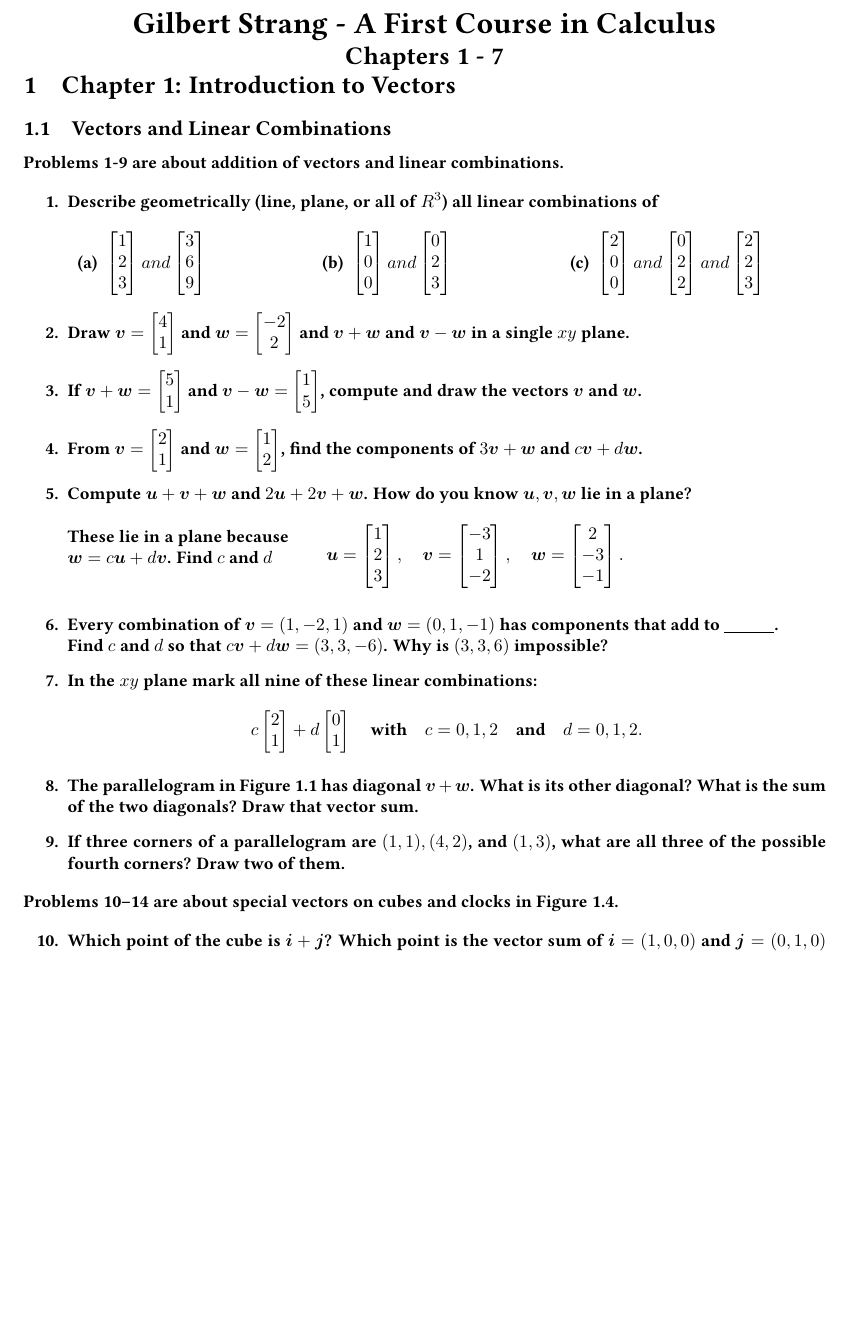
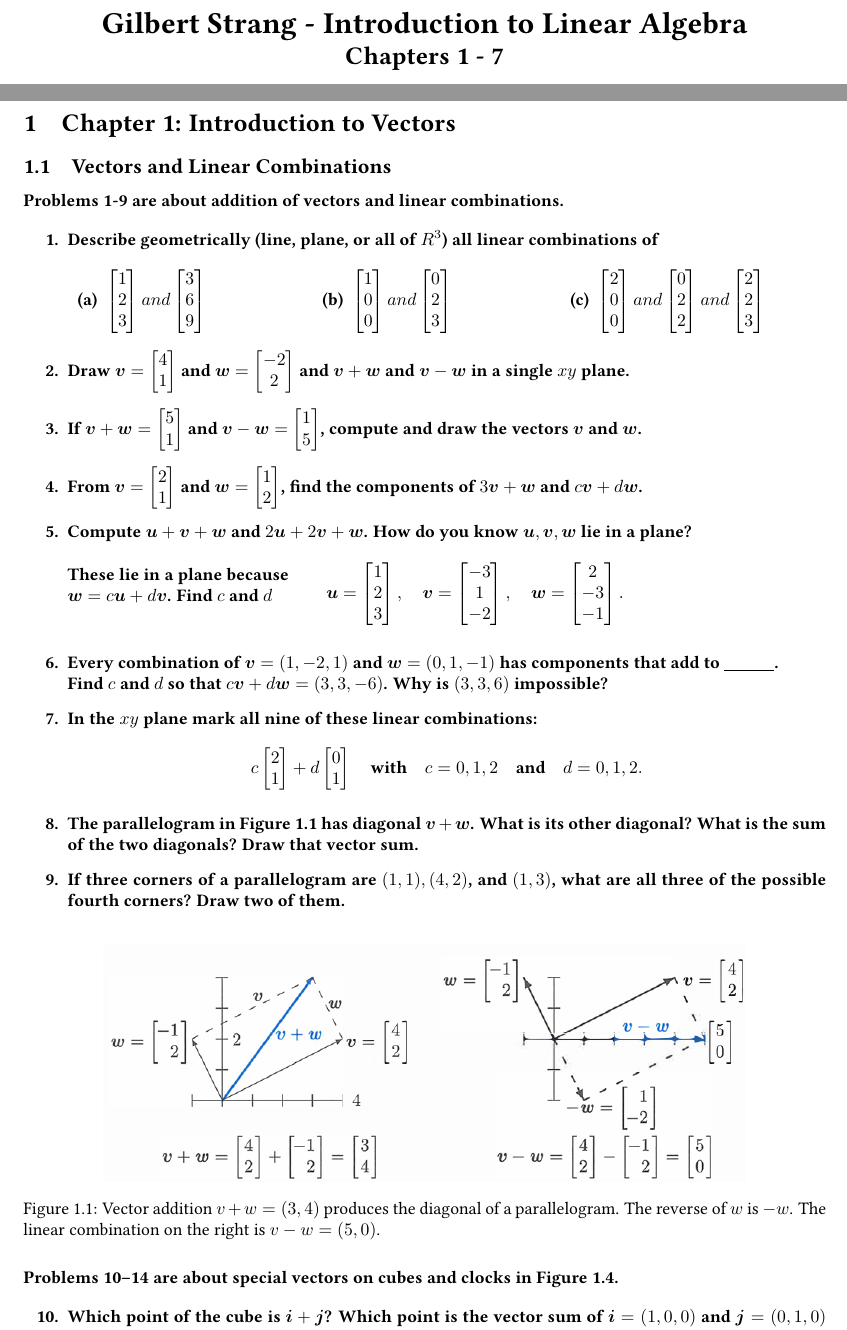
Before and after one commit to Roxin-ChaI/LinearAlgebra_exercise, a LaTeX document (线代练习题.tex): part of page 1 of 36 before the commit and two parts of pages 1 and 2 of 37 after it, the two joined at a grey line, cut at the place of the change, the shorter picture padded with empty space. Compiled offline with pdfLaTeX.

Commit message:
添加目录

```diff
--- a/线代练习题.tex
+++ b/线代练习题.tex
@@ -12,5 +13,4 @@
 \DeclareMathOperator{\arccosh}{arccosh}
 \DeclareMathOperator{\arcsinh}{arcsinh}
 
-\title{\textbf{Gilbert Strang - A First Course in Calculus} \\ \Large Chapters 1 - 7}
-\author{}
+\title{\textbf{Gilbert Strang - Introduction to Linear Algebra} \\ \Large Chapters 1 - 7}
@@ -20,6 +29,9 @@
 \bfseries
 \maketitle
-\vspace{-2.5cm}
+\vspace{-1cm}
+
+\tableofcontents
+\newpage
 
 \section{Chapter 1: Introduction to Vectors}
 
@@ -39,7 +51,7 @@
     \item If $\boldsymbol{v} + \boldsymbol{w} = \begin{bmatrix} 5 \\ 1 \end{bmatrix}$ and $\boldsymbol{v} - \boldsymbol{w} = \begin{bmatrix} 1 \\ 5 \end{bmatrix}$, compute and draw the vectors $\boldsymbol{v}$ and $\boldsymbol{w}$.
     \item From $\boldsymbol{v} = \begin{bmatrix} 2 \\ 1 \end{bmatrix}$ and $\boldsymbol{w} = \begin{bmatrix} 1 \\ 2 \end{bmatrix}$, find the components of $3\boldsymbol{v} + \boldsymbol{w}$ and $c\boldsymbol{v} + d\boldsymbol{w}$.
     \item Compute $\boldsymbol{u} + \boldsymbol{v} + \boldsymbol{w}$ and $2\boldsymbol{u} + 2\boldsymbol{v} + \boldsymbol{w}$. How do you know $\boldsymbol{u}, \boldsymbol{v}, \boldsymbol{w}$ lie in a plane?
-          \begin{multicols}{3}
+          \begin{multicols}{3}%分块编辑
               These lie in a plane because
               \\$\boldsymbol{w} = c\boldsymbol{u} + d\boldsymbol{v}$. Find $c$ and $d$
                   \columnbreak
@@ -59,7 +71,13 @@
 
     \item If three corners of a parallelogram are $(1,1), (4,2)$, and $(1,3)$, what are all three of the possible fourth corners? Draw two of them.
 \end{enumerate}
-
+\begin{figure}[htbp] % figure 环境用于浮动体，[htbp] 尝试指定位置偏好
+    \centering % 图片居中
+    \includegraphics[width=0.8\textwidth]{pic/Figure1.1.png} % 插入图片，指定宽度为文本宽度的 80%
+    \renewcommand{\thefigure}{1.1}% 强行将当前的图片编号改为 1.1
+    \caption{Vector addition $v + w = (3, 4)$ produces the diagonal of a parallelogram. The reverse of $w$ is $-w$. The linear combination on the right is $v - w = (5, 0)$.}
+    %\label{fig:my_label} % 标签，用于交叉引用（可选）
+\end{figure}
 \noindent Problems 10--14 are about special vectors on cubes and clocks in Figure 1.4.
 
 \begin{enumerate}[resume]
```
Also changed, not shown: Solutions Manual for Introduction to Linear Algebra Fifth Edition by Gilbert Strang(习题答案).pdf (added), pic/Figure1.1.png (added), 线代练习题.pdf, 线代练习题.tex (12 more changed lines), 7 other files.
